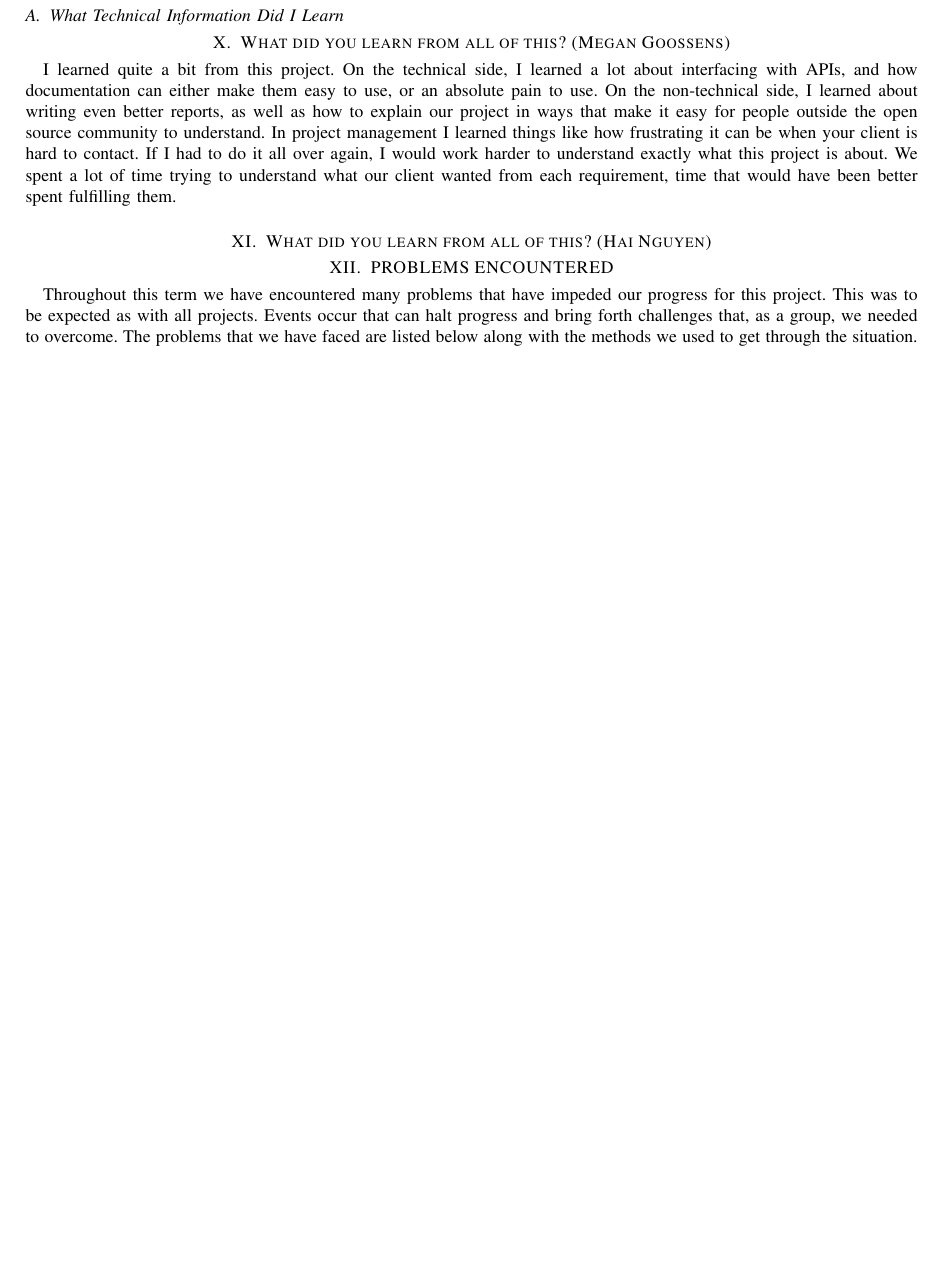
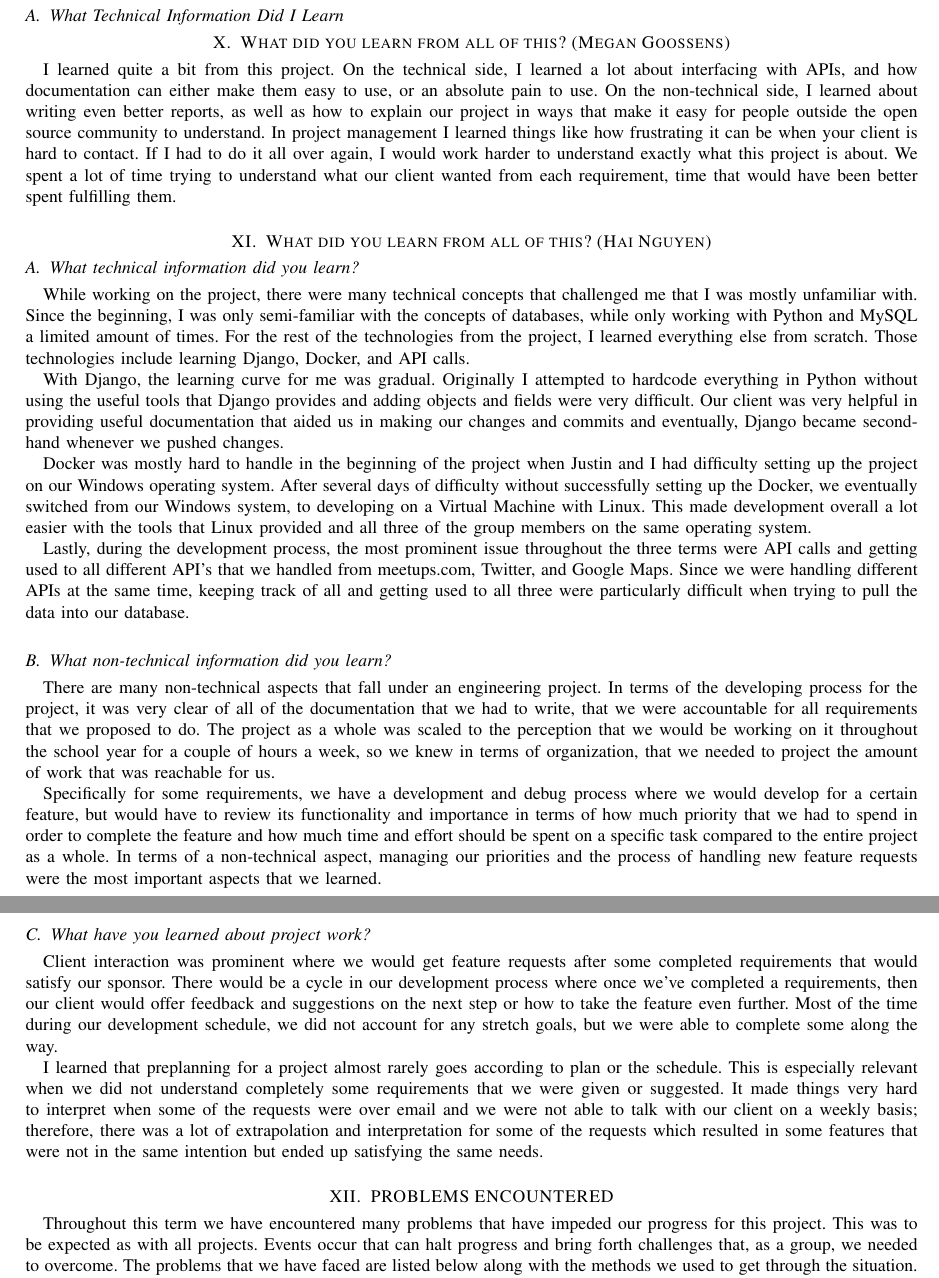
Before and after one commit to MaraJade/seniorproject, a LaTeX paper (spring_mid_final/cs463_group09_final_report.tex): part of page 34 of 35 before the commit and two parts of pages 34 and 35 of 36 after it, the two joined at a grey line, cut so that both start at the same text, the shorter picture padded with empty space. Compiled offline with pdfLaTeX; a missing font is replaced by an installed copy or a similar font; a LaTeX package or settings file that is missing is left out.

Commit message:
Added half of Hai's Reflection

```diff
--- a/spring_mid_final/cs463_group09_final_report.tex
+++ b/spring_mid_final/cs463_group09_final_report.tex
@@ -1086,6 +1086,25 @@ been better spent fulfilling them.
 
 \section{What did you learn from all of this? (Hai Nguyen)}
 
+\subsection{What technical information did you learn?}
+While working on the project, there were many technical concepts that challenged me that I was mostly unfamiliar with. Since the beginning, I was only semi-familiar with the concepts of databases, while only working with Python and MySQL a limited amount of times. For the rest of the technologies from the project, I learned everything else from scratch. Those technologies include learning Django, Docker, and API calls.
+
+With Django, the learning curve for me was gradual. Originally I attempted to hardcode everything in Python without using the useful tools that Django provides and adding objects and fields were very difficult. Our client was very helpful in providing useful documentation that aided us in making our changes and commits and eventually, Django became second-hand whenever we pushed changes.
+
+Docker was mostly hard to handle in the beginning of the project when Justin and I had difficulty setting up the project on our Windows operating system. After several days of difficulty without successfully setting up the Docker, we eventually switched from our Windows system, to developing on a Virtual Machine with Linux. This made development overall a lot easier with the tools that Linux provided and all three of the group members on the same operating system.
+
+Lastly, during the development process, the most prominent issue throughout the three terms were API calls and getting used to all different API’s that we handled from meetups.com, Twitter, and Google Maps. Since we were handling different APIs at the same time, keeping track of all and getting used to all three were particularly difficult when trying to pull the data into our database.
+
+\subsection{What non-technical information did you learn?}
+There are many non-technical aspects that fall under an engineering project. In terms of the developing process for the project, it was very clear of all of the documentation that we had to write, that we were accountable for all requirements that we proposed to do. The project as a whole was scaled to the perception that we would be working on it throughout the school year for a couple of hours a week, so we knew in terms of organization, that we needed to project the amount of work that was reachable for us.
+
+Specifically for some requirements, we have a development and debug process where we would develop for a certain feature, but would have to review its functionality and importance in terms of how much priority that we had to spend in order to complete the feature and how much time and effort should be spent on a specific task compared to the entire project as a whole. In terms of a non-technical aspect, managing our priorities and the process of handling new feature requests were the most important aspects that we learned.
+
+\subsection{What have you learned about project work?}
+Client interaction was prominent where we would get feature requests after some completed requirements that would satisfy our sponsor. There would be a cycle in our development process where once we’ve completed a requirements, then our client would offer feedback and suggestions on the next step or how to take the feature even further. Most of the time during our development schedule, we did not account for any stretch goals, but we were able to complete some along the way.
+
+I learned that preplanning for a project almost rarely goes according to plan or the schedule. This is especially relevant when we did not understand completely some requirements that we were given or suggested. It made things very hard to interpret when some of the requests were over email and we were not able to talk with our client on a weekly basis; therefore, there was a lot of extrapolation and interpretation for some of the requests which resulted in some features that were not in the same intention but ended up satisfying the same needs.
+
 
 \section{PROBLEMS ENCOUNTERED}
 
```
Also changed, not shown: spring_mid_final/cs463_group09_final_report.pdf.
